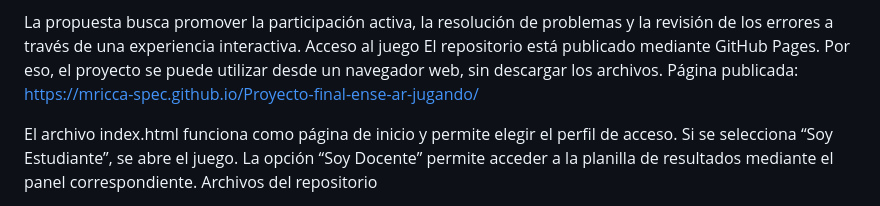
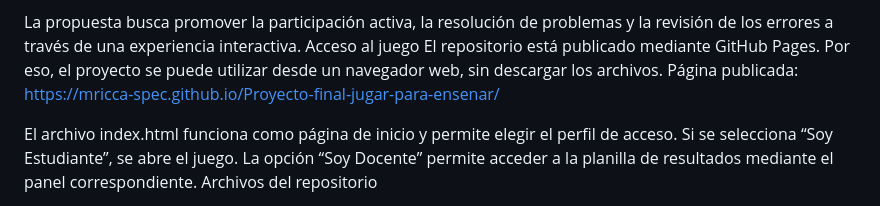
Before and after one commit to mricca-spec/Proyecto-final-ense-ar-jugando, a Markdown page: README.md, the part around the change. Rendered like a GitHub page.

```diff
--- a/README.md
+++ b/README.md
@@ -5,7 +5,7 @@ Rescate Geométrico es un juego digital educativo para trabajar contenidos de ge
 La propuesta busca promover la participación activa, la resolución de problemas y la revisión de los errores a través de una experiencia interactiva.
 Acceso al juego
 El repositorio está publicado mediante GitHub Pages. Por eso, el proyecto se puede utilizar desde un navegador web, sin descargar los archivos.
-Página publicada: https://mricca-spec.github.io/Proyecto-final-ense-ar-jugando/
+Página publicada: https://mricca-spec.github.io/Proyecto-final-jugar-para-ensenar/
 
 El archivo index.html funciona como página de inicio y permite elegir el perfil de acceso. Si se selecciona “Soy Estudiante”, se abre el juego. La opción “Soy Docente” permite acceder a la planilla de resultados mediante el panel correspondiente.
 Archivos del repositorio
```
